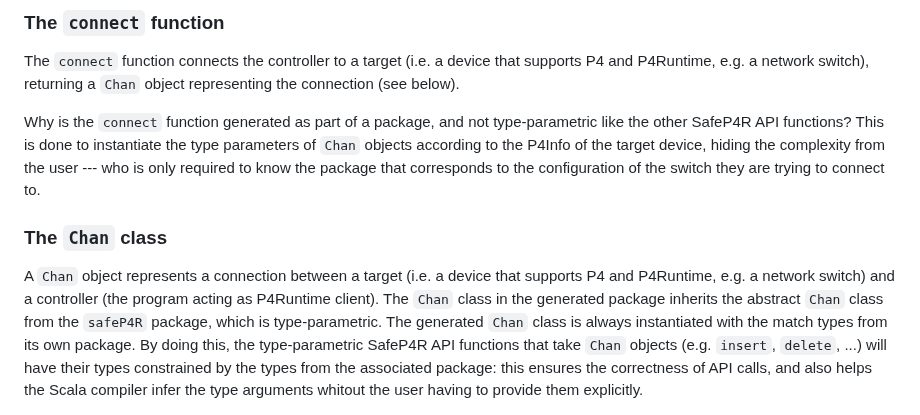
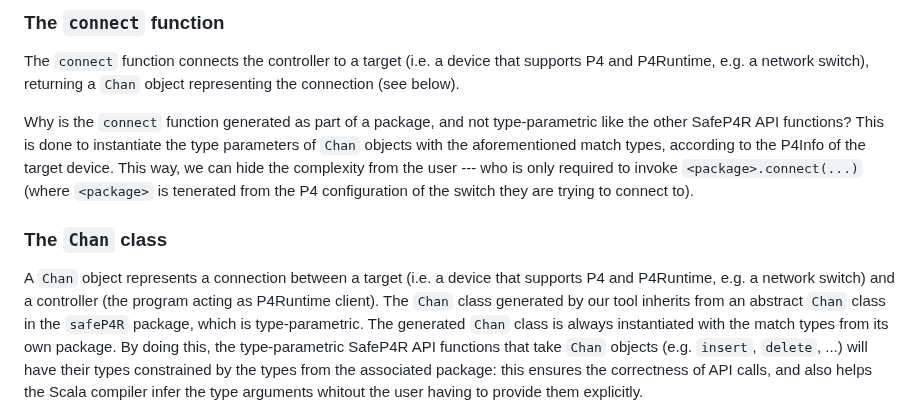
Before and after one commit to JensKanstrupLarsen/safeP4R, a Markdown page: README.md, the part around the change. GitHub-like rendering.

```diff
--- a/README.md
+++ b/README.md
@@ -159,16 +159,17 @@ representing the connection (see below).
 
 Why is the `connect` function generated as part of a package, and not
 type-parametric like the other SafeP4R API functions? This is done to instantiate
-the type parameters of `Chan` objects according to the P4Info of the target device,
-hiding the complexity from the user --- who is only required to know the package that
-corresponds to the configuration of the switch they are trying to connect to.
+the type parameters of `Chan` objects with the aforementioned match types, according
+to the P4Info of the target device.  This way, we can hide the complexity from the user
+--- who is only required to invoke `<package>.connect(...)` (where `<package>` is
+tenerated from the P4 configuration of the switch they are trying to connect to).
 
 ### The `Chan` class
 
 A `Chan` object represents a connection between a target (i.e. a device that
 supports P4 and P4Runtime, e.g. a network switch) and a controller (the program
-acting as P4Runtime client). The `Chan` class in the generated package inherits
-the abstract `Chan` class from the `safeP4R` package, which is type-parametric.
+acting as P4Runtime client). The `Chan` class generated by our tool inherits from
+an abstract `Chan` class in the `safeP4R` package, which is type-parametric.
 The generated `Chan` class is always instantiated with the match types from its
 own package. By doing this, the type-parametric SafeP4R API functions that
 take `Chan` objects (e.g. `insert`, `delete`, ...) will have their types
```
